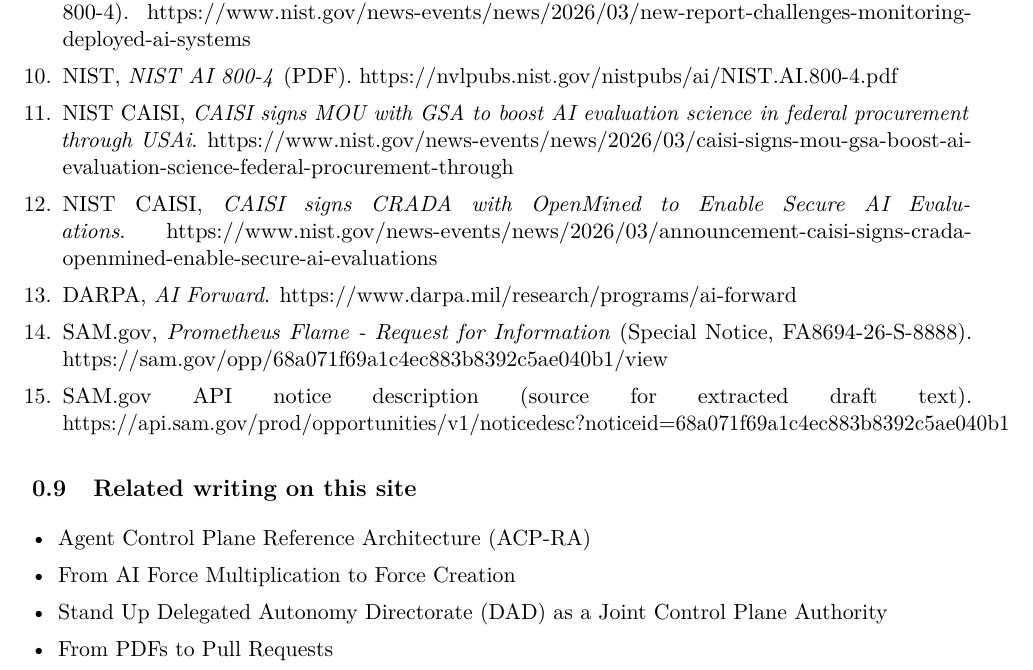
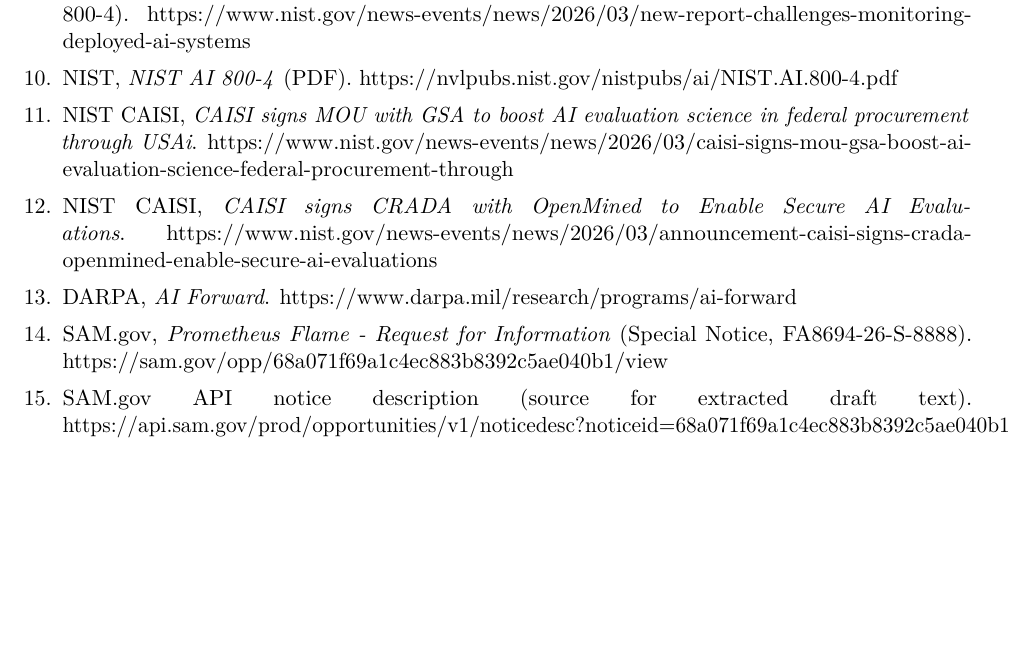
Before and after one commit to anboas/Whitepaper, a LaTeX document (memos/2026-04-18-the-next-ai-bottleneck-is-delegated-authority/tex/memo.tex): part of page 6 of 6, cut so that both start at the same text, the shorter picture padded with empty space. Compiled offline with pdfLaTeX.

Commit message:
style(memo): remove in-document related-writing section from delegated-authority PDF

```diff
--- a/memos/2026-04-18-the-next-ai-bottleneck-is-delegated-authority/tex/memo.tex
+++ b/memos/2026-04-18-the-next-ai-bottleneck-is-delegated-authority/tex/memo.tex
@@ -428,24 +428,4 @@
   https://api.sam.gov/prod/opportunities/v1/noticedesc?noticeid=68a071f69a1c4ec883b8392c5ae040b1
 \end{enumerate}
 
-\hypertarget{related-writing-on-this-site}{%
-\subsection{Related writing on this
-site}\label{related-writing-on-this-site}}
-
-\begin{itemize}
-\tightlist
-\item
-  \href{/writing/acp-ra/}{Agent Control Plane Reference Architecture
-  (ACP-RA)}
-\item
-  \href{/writing/agentic-force-creation/}{From AI Force Multiplication
-  to Force Creation}
-\item
-  \href{/writing/2026-02-12-stand-up-dad-joint-control-plane-authority/}{Stand
-  Up Delegated Autonomy Directorate (DAD) as a Joint Control Plane
-  Authority}
-\item
-  \href{/writing/code-as-policy/}{From PDFs to Pull Requests}
-\end{itemize}
-
 \end{document}
```
